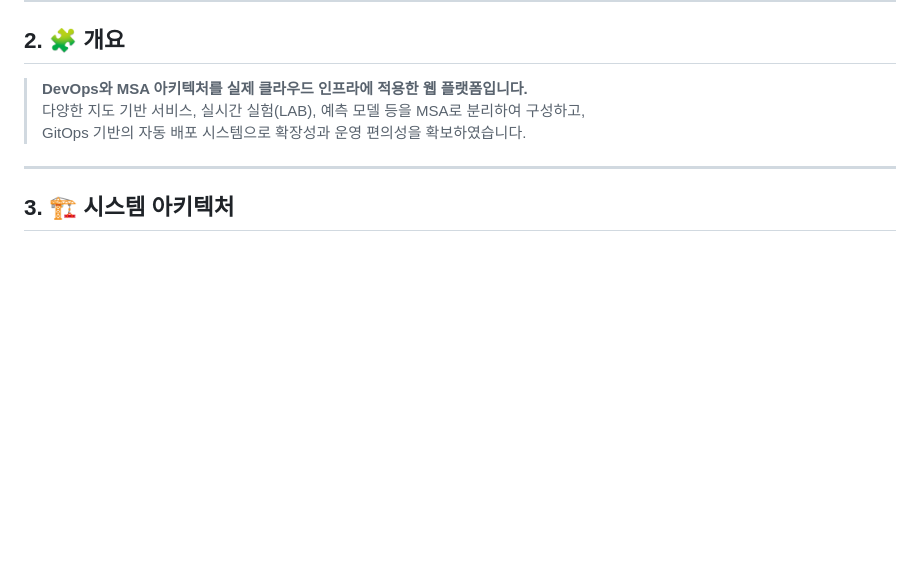
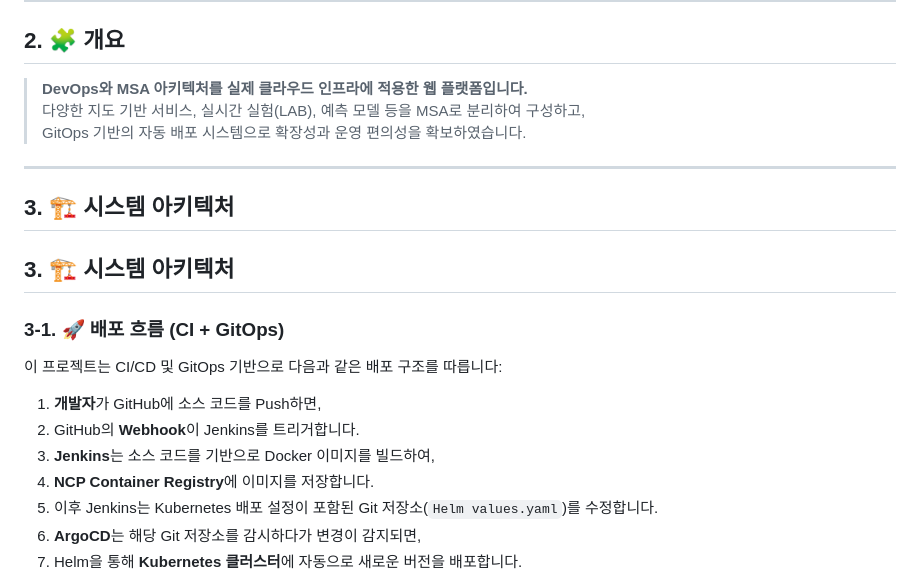
Before and after one commit to stylealist/sj-lab, a Markdown page: README.md, the part around one of its changes. Rendered like a GitHub page; blank space fills up the shorter version.

Commit message:
아키텍처 구조를 배포흐름, 서비스흐름으로 분리

````diff
--- a/README.md
+++ b/README.md
@@ -27,6 +27,20 @@
 
 ## 3. 🏗️ 시스템 아키텍처
 
+## 3. 🏗️ 시스템 아키텍처
+
+### 3-1. 🚀 배포 흐름 (CI + GitOps)
+
+이 프로젝트는 CI/CD 및 GitOps 기반으로 다음과 같은 배포 구조를 따릅니다:
+
+1. **개발자**가 GitHub에 소스 코드를 Push하면,
+2. GitHub의 **Webhook**이 Jenkins를 트리거합니다.
+3. **Jenkins**는 소스 코드를 기반으로 Docker 이미지를 빌드하여,
+4. **NCP Container Registry**에 이미지를 저장합니다.
+5. 이후 Jenkins는 Kubernetes 배포 설정이 포함된 Git 저장소(`Helm values.yaml`)를 수정합니다.
+6. **ArgoCD**는 해당 Git 저장소를 감시하다가 변경이 감지되면,
+7. Helm을 통해 **Kubernetes 클러스터**에 자동으로 새로운 버전을 배포합니다.
+
 ```mermaid
 graph TD
   Dev[개발자 Git Push]
````
Also changed, not shown: other parts of README.md (+27 -7 lines).
